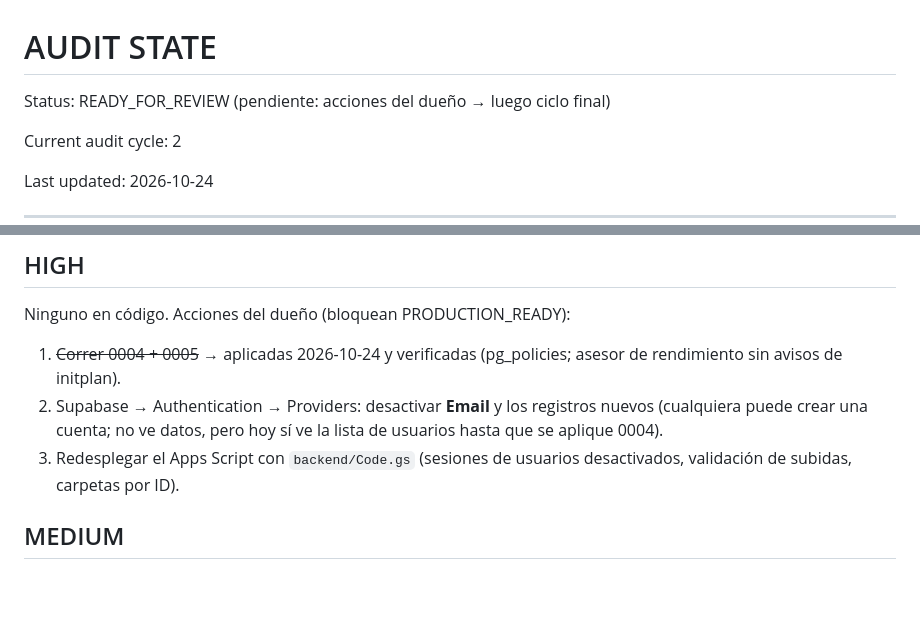
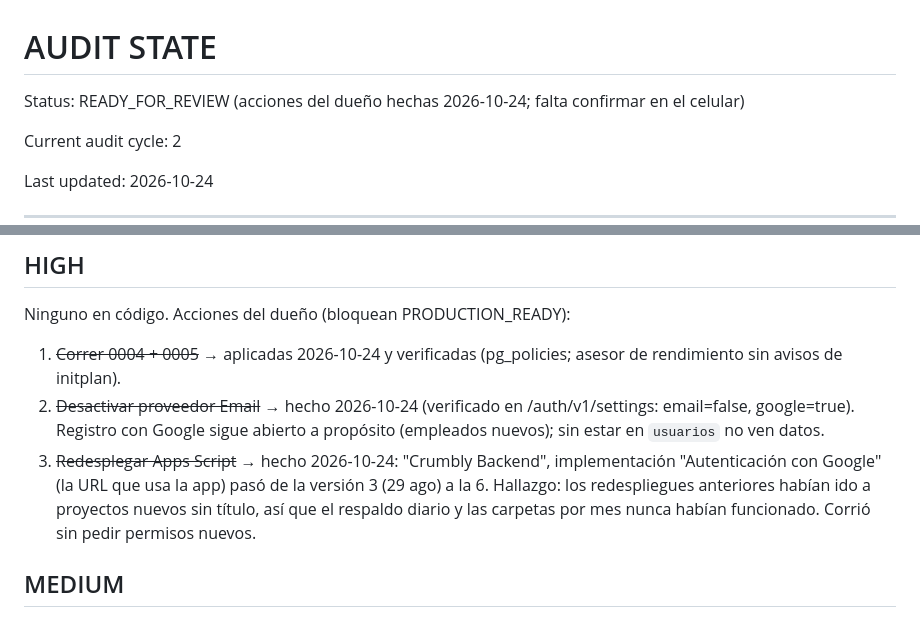
Before and after one commit to Smplymkgm/crumbly, a Markdown page: AUDIT_STATE.md, 2 parts joined by grey strips. GitHub-like rendering; blank space fills up the shorter version.

```diff
--- a/AUDIT_STATE.md
+++ b/AUDIT_STATE.md
@@ -1,6 +1,6 @@
 # AUDIT STATE
 
-Status: READY_FOR_REVIEW  (pendiente: acciones del dueño → luego ciclo final)
+Status: READY_FOR_REVIEW  (acciones del dueño hechas 2026-10-24; falta confirmar en el celular)
 
 Current audit cycle: 2
 
@@ -41,11 +41,14 @@ Ninguno.
 Ninguno en código. Acciones del dueño (bloquean PRODUCTION_READY):
 1. ~~Correr 0004 + 0005~~ → aplicadas 2026-10-24 y verificadas (pg_policies;
    asesor de rendimiento sin avisos de initplan).
-2. Supabase → Authentication → Providers: desactivar **Email** y los
-   registros nuevos (cualquiera puede crear una cuenta; no ve datos, pero
-   hoy sí ve la lista de usuarios hasta que se aplique 0004).
-3. Redesplegar el Apps Script con `backend/Code.gs` (sesiones de usuarios
-   desactivados, validación de subidas, carpetas por ID).
+2. ~~Desactivar proveedor Email~~ → hecho 2026-10-24 (verificado en
+   /auth/v1/settings: email=false, google=true). Registro con Google sigue
+   abierto a propósito (empleados nuevos); sin estar en `usuarios` no ven datos.
+3. ~~Redesplegar Apps Script~~ → hecho 2026-10-24: "Crumbly Backend",
+   implementación "Autenticación con Google" (la URL que usa la app) pasó de
+   la versión 3 (29 ago) a la 6. Hallazgo: los redespliegues anteriores
+   habían ido a proyectos nuevos sin título, así que el respaldo diario y las
+   carpetas por mes nunca habían funcionado. Corrió sin pedir permisos nuevos.
 
 ## MEDIUM
 - Comprobantes con link público (cualquiera con la URL los ve). Hacerlos
```
Also changed, not shown: AUDIT_HISTORY.md (+25 -0 lines).
